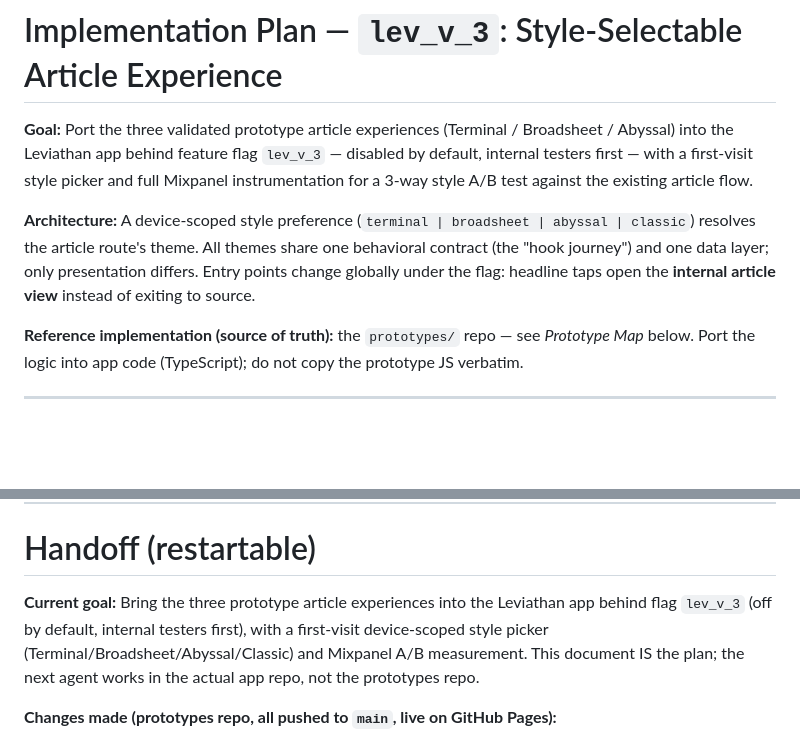
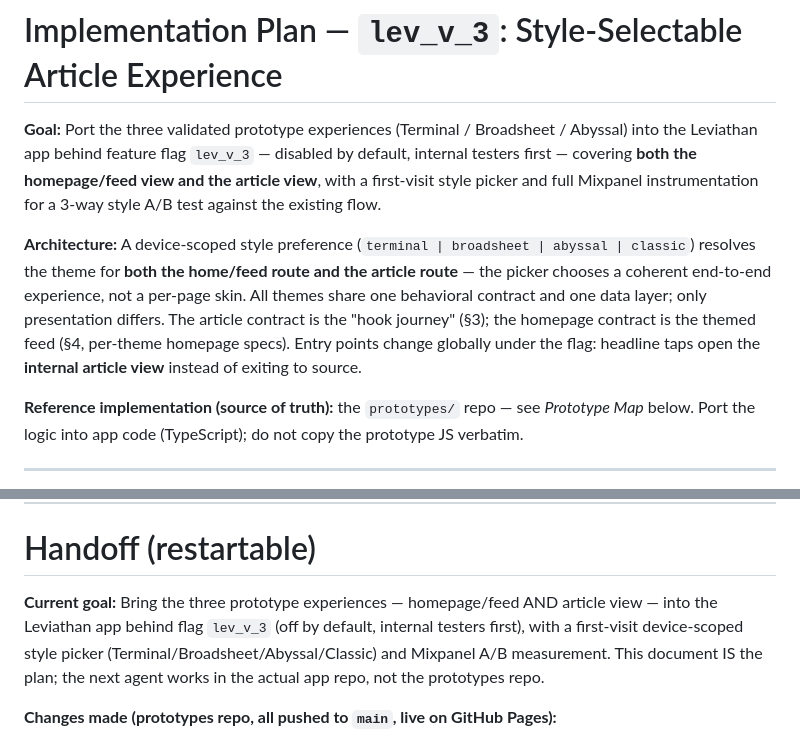
Before and after one commit to alex0xhodler/leviathan-news-prototypes, a Markdown page: PLAN-lev_v_3-article-experience.md, 2 parts joined by grey strips. Rendered like a GitHub page; blank space fills up the shorter version.

```diff
--- a/PLAN-lev_v_3-article-experience.md
+++ b/PLAN-lev_v_3-article-experience.md
@@ -1,8 +1,8 @@
 # Implementation Plan — `lev_v_3`: Style-Selectable Article Experience
 
-**Goal:** Port the three validated prototype article experiences (Terminal / Broadsheet / Abyssal) into the Leviathan app behind feature flag `lev_v_3` — disabled by default, internal testers first — with a first-visit style picker and full Mixpanel instrumentation for a 3-way style A/B test against the existing article flow.
+**Goal:** Port the three validated prototype experiences (Terminal / Broadsheet / Abyssal) into the Leviathan app behind feature flag `lev_v_3` — disabled by default, internal testers first — covering **both the homepage/feed view and the article view**, with a first-visit style picker and full Mixpanel instrumentation for a 3-way style A/B test against the existing flow.
 
-**Architecture:** A device-scoped style preference (`terminal | broadsheet | abyssal | classic`) resolves the article route's theme. All themes share one behavioral contract (the "hook journey") and one data layer; only presentation differs. Entry points change globally under the flag: headline taps open the **internal article view** instead of exiting to source.
+**Architecture:** A device-scoped style preference (`terminal | broadsheet | abyssal | classic`) resolves the theme for **both the home/feed route and the article route** — the picker chooses a coherent end-to-end experience, not a per-page skin. All themes share one behavioral contract and one data layer; only presentation differs. The article contract is the "hook journey" (§3); the homepage contract is the themed feed (§4, per-theme homepage specs). Entry points change globally under the flag: headline taps open the **internal article view** instead of exiting to source.
 
 **Reference implementation (source of truth):** the `prototypes/` repo — see *Prototype Map* below. Port the logic into app code (TypeScript); do not copy the prototype JS verbatim.
 
@@ -143,7 +154,7 @@ Wire through the app's existing Mixpanel wrapper. Set super property `lev_articl
 
 # Handoff (restartable)
 
-**Current goal:** Bring the three prototype article experiences into the Leviathan app behind flag `lev_v_3` (off by default, internal testers first), with a first-visit device-scoped style picker (Terminal/Broadsheet/Abyssal/Classic) and Mixpanel A/B measurement. This document IS the plan; the next agent works in the actual app repo, not the prototypes repo.
+**Current goal:** Bring the three prototype experiences — homepage/feed AND article view — into the Leviathan app behind flag `lev_v_3` (off by default, internal testers first), with a first-visit device-scoped style picker (Terminal/Broadsheet/Abyssal/Classic) and Mixpanel A/B measurement. This document IS the plan; the next agent works in the actual app repo, not the prototypes repo.
 
 **Changes made (prototypes repo, all pushed to `main`, live on GitHub Pages):**
 - Three article pages implementing the full hook journey (§3 zones 0–7), per-theme aesthetics (§4), in-viewport PREDICT/YAP CTA system (hero row + mobile sticky bar), Reddit-style composer-on-top pods with reply chips, journey stepper persisted in localStorage.
```
Also changed, not shown: other parts of PLAN-lev_v_3-article-experience.md (+18 -7 lines).
